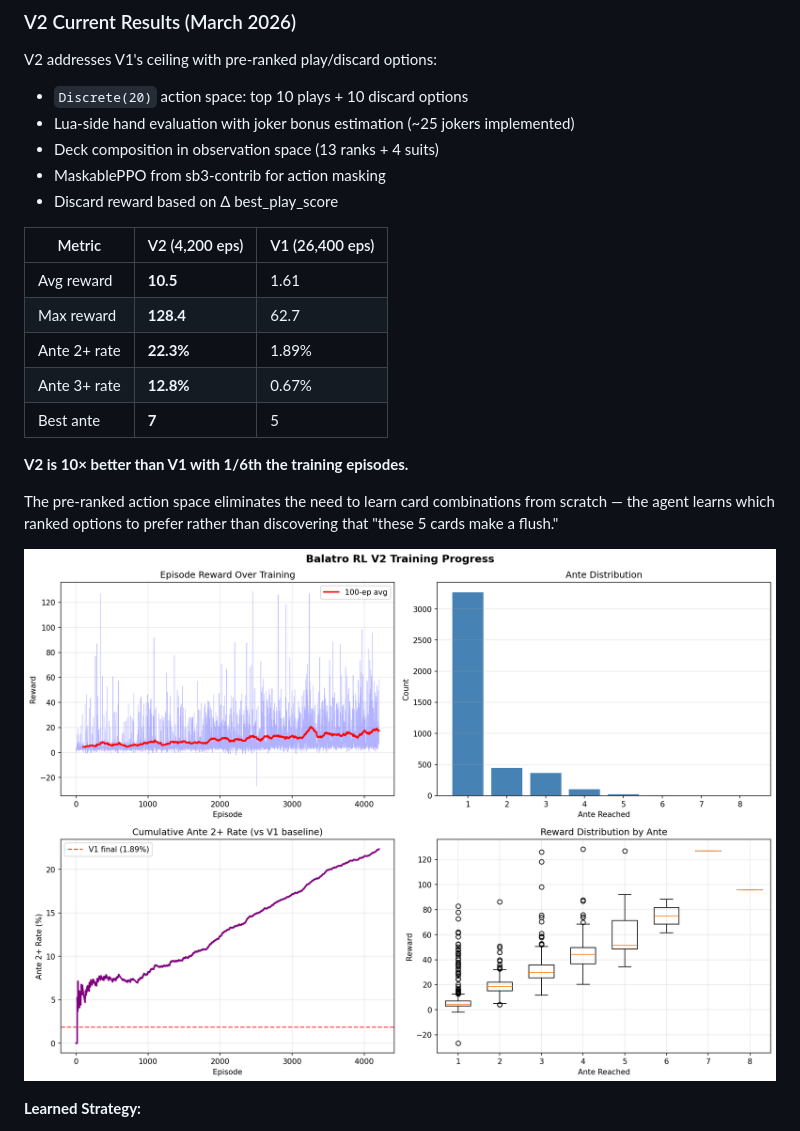
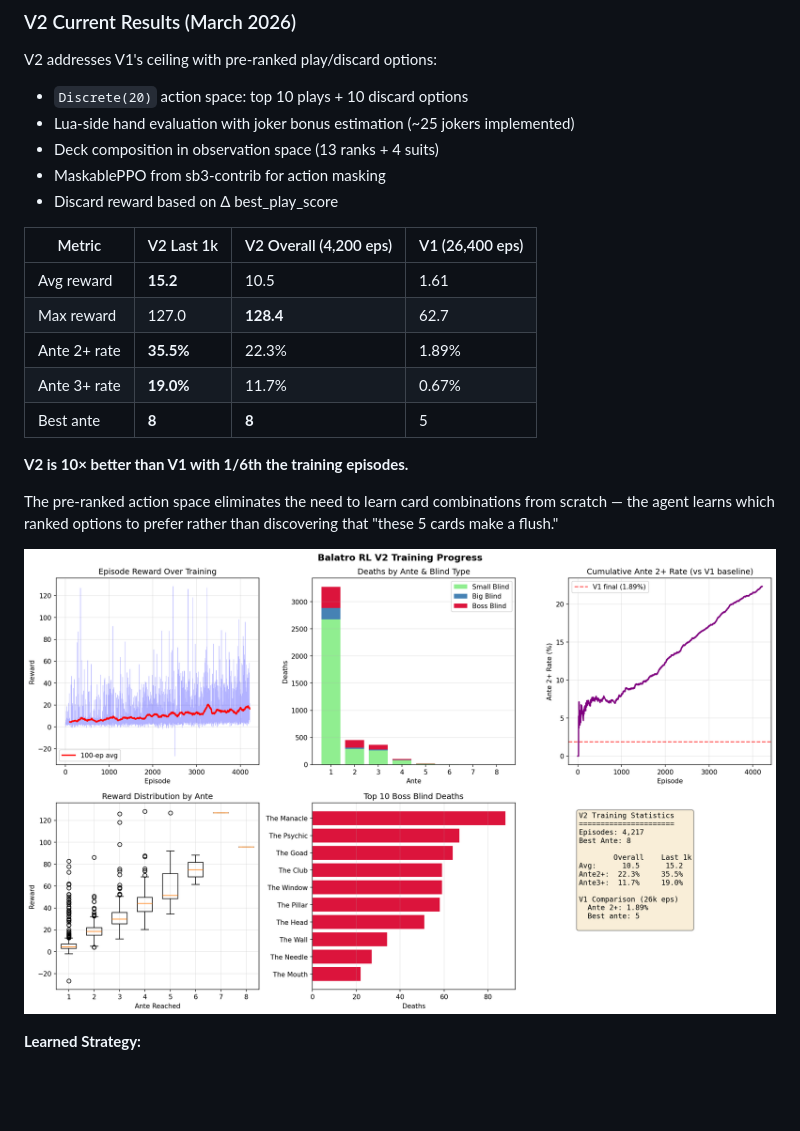
Before and after one commit to taggarttufte/balatro-rl, a Markdown page: README.md, the part around the change. Rendered like a GitHub page; pictures changed too: docs/v2_training_progress.png; blank space fills up the shorter version.

Commit message:
Update V2 results: best ante 8, add last 1k column, blind distribution plot
- Best ante now 8 (was 7)
- Last 1k eps: 35.5% ante2+, 19.0% ante3+, avg reward 15.2
- Plot now includes deaths by ante & blind type

```diff
--- a/README.md
+++ b/README.md
@@ -159,13 +159,13 @@ V2 addresses V1's ceiling with pre-ranked play/discard options:
 - MaskablePPO from sb3-contrib for action masking
 - Discard reward based on Δ best_play_score
 
-| Metric | V2 (4,200 eps) | V1 (26,400 eps) |
-|--------|----------------|-----------------|
-| Avg reward | **10.5** | 1.61 |
-| Max reward | **128.4** | 62.7 |
-| Ante 2+ rate | **22.3%** | 1.89% |
-| Ante 3+ rate | **12.8%** | 0.67% |
-| Best ante | **7** | 5 |
+| Metric | V2 Last 1k | V2 Overall (4,200 eps) | V1 (26,400 eps) |
+|--------|------------|------------------------|-----------------|
+| Avg reward | **15.2** | 10.5 | 1.61 |
+| Max reward | 127.0 | **128.4** | 62.7 |
+| Ante 2+ rate | **35.5%** | 22.3% | 1.89% |
+| Ante 3+ rate | **19.0%** | 11.7% | 0.67% |
+| Best ante | **8** | **8** | 5 |
 
 **V2 is 10× better than V1 with 1/6th the training episodes.**
 
```
